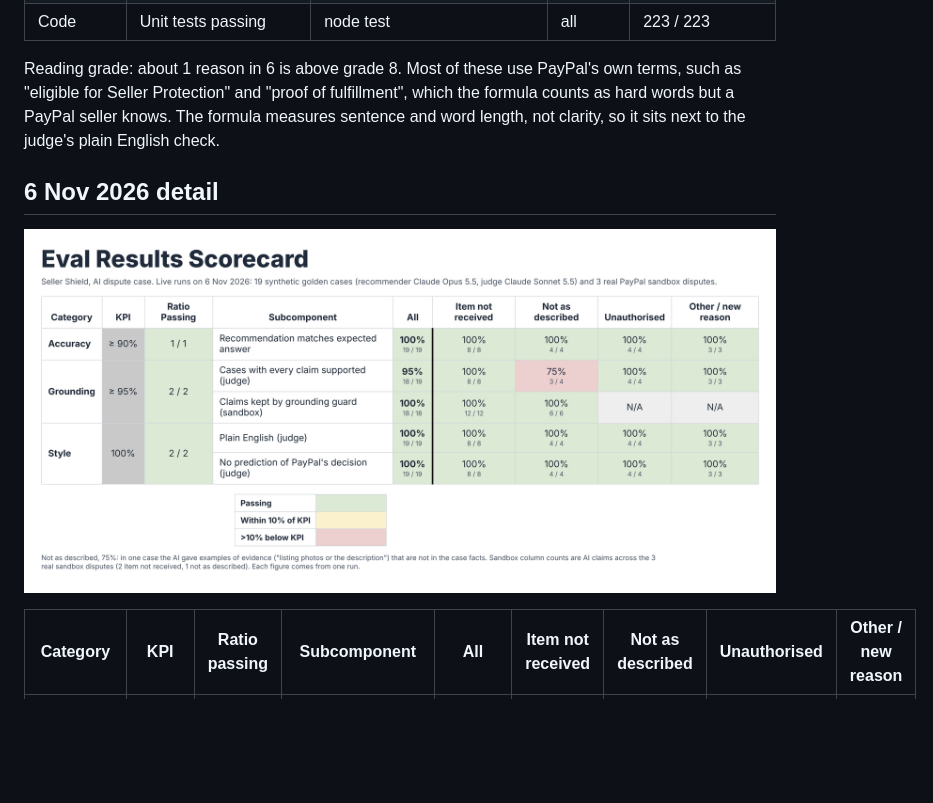
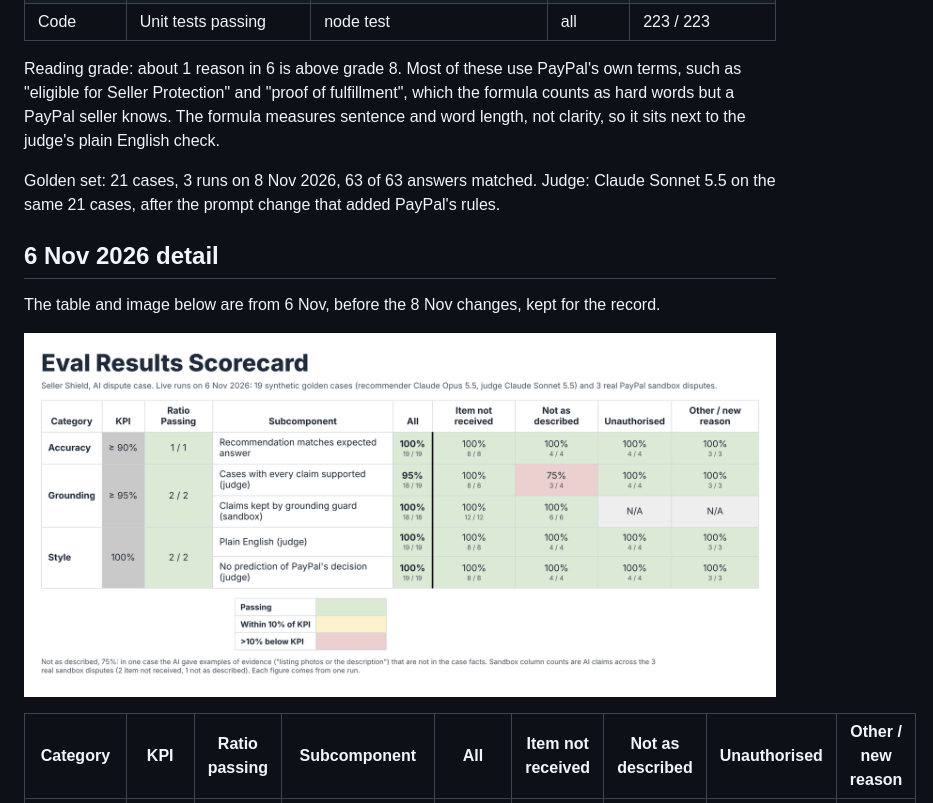
Before and after one commit to Yellow-sparkle/seller-shield, a Markdown page: docs/eval-scorecard.md, the part around one of its changes. Drawn GitHub-style; pictures changed too: docs/eval-scorecard-6-nov.png (added), docs/eval-scorecard.png; blank space fills up the shorter version.

```diff
--- a/docs/eval-scorecard.md
+++ b/docs/eval-scorecard.md
@@ -18,9 +20,13 @@
 
 Reading grade: about 1 reason in 6 is above grade 8. Most of these use PayPal's own terms, such as "eligible for Seller Protection" and "proof of fulfillment", which the formula counts as hard words but a PayPal seller knows. The formula measures sentence and word length, not clarity, so it sits next to the judge's plain English check.
 
+Golden set: 21 cases, 3 runs on 8 Nov 2026, 63 of 63 answers matched. Judge: Claude Sonnet 5.5 on the same 21 cases, after the prompt change that added PayPal's rules.
+
 ## 6 Nov 2026 detail
 
-![Eval Results Scorecard](eval-scorecard.png)
+The table and image below are from 6 Nov, before the 8 Nov changes, kept for the record.
+
+![Eval Results Scorecard, 6 Nov](eval-scorecard-6-nov.png)
 
 | Category | KPI | Ratio passing | Subcomponent | All | Item not received | Not as described | Unauthorised | Other / new reason |
 |---|---|---|---|---|---|---|---|---|
```
Also changed, not shown: other parts of docs/eval-scorecard.md (+7 -5 lines).
